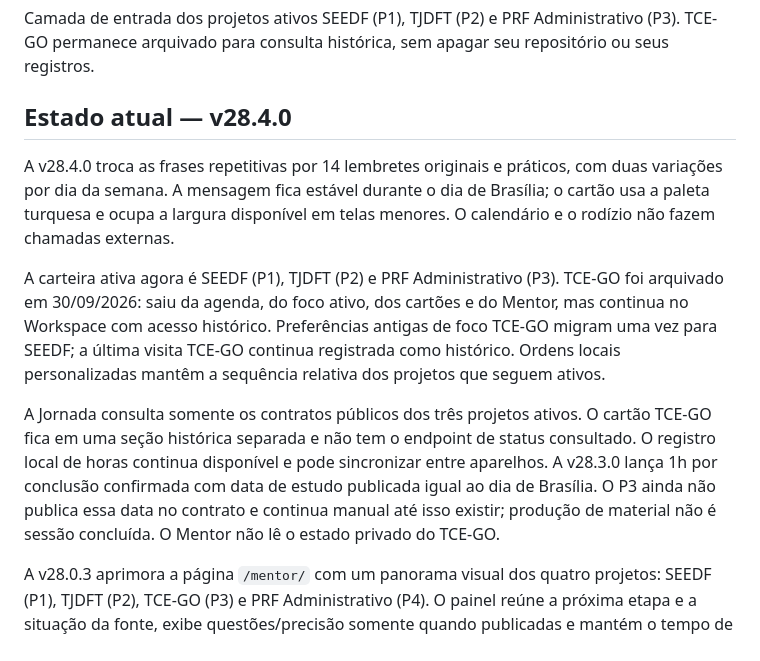
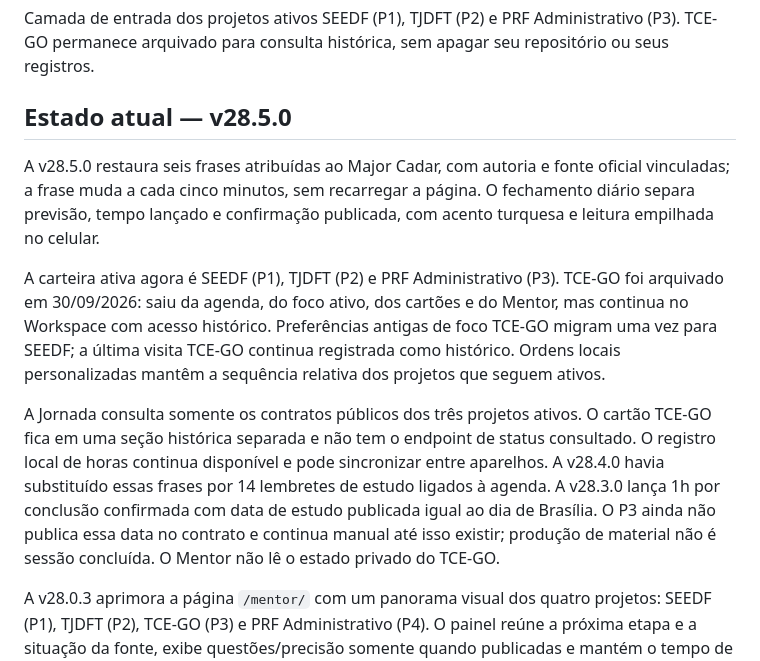
Before and after one commit to RodrigoRosaDantas/central-estudos, a Markdown page: README.md, the part around the change. Rendered like a GitHub page.

Commit message:
Release v28.5.0: README.md

```diff
--- a/README.md
+++ b/README.md
@@ -2,13 +2,13 @@
 
 Camada de entrada dos projetos ativos SEEDF (P1), TJDFT (P2) e PRF Administrativo (P3). TCE-GO permanece arquivado para consulta histórica, sem apagar seu repositório ou seus registros.
 
-## Estado atual — v28.4.0
+## Estado atual — v28.5.0
 
-A v28.4.0 troca as frases repetitivas por 14 lembretes originais e práticos, com duas variações por dia da semana. A mensagem fica estável durante o dia de Brasília; o cartão usa a paleta turquesa e ocupa a largura disponível em telas menores. O calendário e o rodízio não fazem chamadas externas.
+A v28.5.0 restaura seis frases atribuídas ao Major Cadar, com autoria e fonte oficial vinculadas; a frase muda a cada cinco minutos, sem recarregar a página. O fechamento diário separa previsão, tempo lançado e confirmação publicada, com acento turquesa e leitura empilhada no celular.
 
 A carteira ativa agora é SEEDF (P1), TJDFT (P2) e PRF Administrativo (P3). TCE-GO foi arquivado em 30/09/2026: saiu da agenda, do foco ativo, dos cartões e do Mentor, mas continua no Workspace com acesso histórico. Preferências antigas de foco TCE-GO migram uma vez para SEEDF; a última visita TCE-GO continua registrada como histórico. Ordens locais personalizadas mantêm a sequência relativa dos projetos que seguem ativos.
 
-A Jornada consulta somente os contratos públicos dos três projetos ativos. O cartão TCE-GO fica em uma seção histórica separada e não tem o endpoint de status consultado. O registro local de horas continua disponível e pode sincronizar entre aparelhos. A v28.3.0 lança 1h por conclusão confirmada com data de estudo publicada igual ao dia de Brasília. O P3 ainda não publica essa data no contrato e continua manual até isso existir; produção de material não é sessão concluída. O Mentor não lê o estado privado do TCE-GO.
+A Jornada consulta somente os contratos públicos dos três projetos ativos. O cartão TCE-GO fica em uma seção histórica separada e não tem o endpoint de status consultado. O registro local de horas continua disponível e pode sincronizar entre aparelhos. A v28.4.0 havia substituído essas frases por 14 lembretes de estudo ligados à agenda. A v28.3.0 lança 1h por conclusão confirmada com data de estudo publicada igual ao dia de Brasília. O P3 ainda não publica essa data no contrato e continua manual até isso existir; produção de material não é sessão concluída. O Mentor não lê o estado privado do TCE-GO.
 
 A v28.0.3 aprimora a página `/mentor/` com um panorama visual dos quatro projetos: SEEDF (P1), TJDFT (P2), TCE-GO (P3) e PRF Administrativo (P4). O painel reúne a próxima etapa e a situação da fonte, exibe questões/precisão somente quando publicadas e mantém o tempo de 7 dias identificado como registro local da Central. As abas agora seguem o padrão acessível de teclado. TCE-GO continua como foco padrão; o Mentor segue somente leitura e sem OpenAI API paga.
 
```
